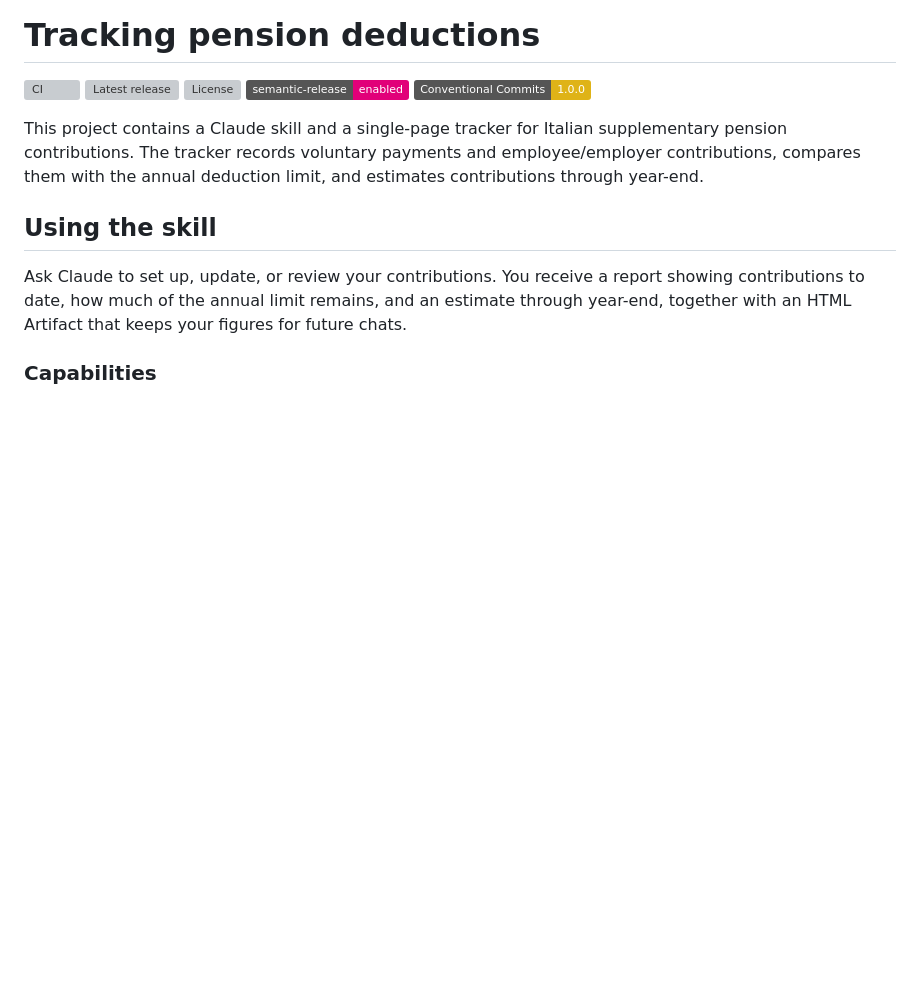
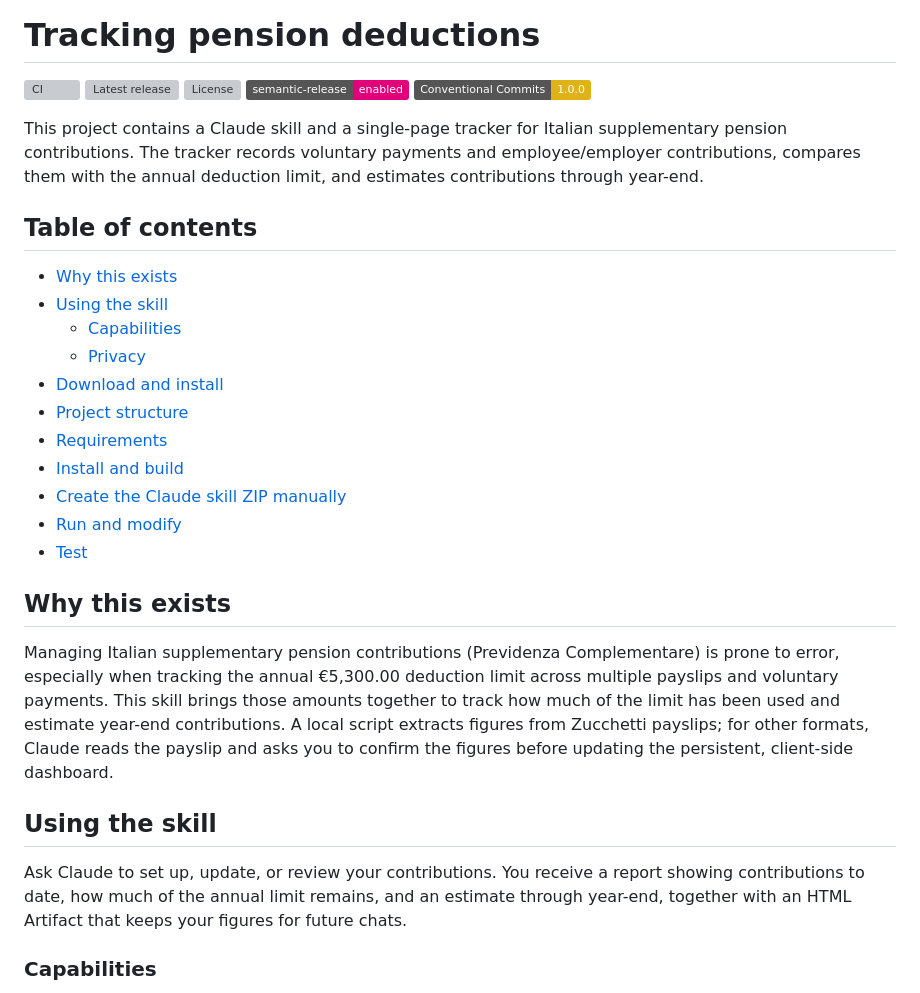
Before and after one commit to cdemeo92/tracking-pension-deductions, a Markdown page: README.md, the part around one of its changes. GitHub-like rendering; badges without logos; blank space fills up the shorter version; grey boxes are pictures that could not be loaded.

Commit message:
docs: enhance README with detailed project description and improved table of contents [skip ci]

```diff
--- a/README.md
+++ b/README.md
@@ -8,6 +8,24 @@
 
 This project contains a Claude skill and a single-page tracker for Italian supplementary pension contributions. The tracker records voluntary payments and employee/employer contributions, compares them with the annual deduction limit, and estimates contributions through year-end.
 
+## Table of contents
+
+- [Why this exists](#why-this-exists)
+- [Using the skill](#using-the-skill)
+  - [Capabilities](#capabilities)
+  - [Privacy](#privacy)
+- [Download and install](#download-and-install)
+- [Project structure](#project-structure)
+- [Requirements](#requirements)
+- [Install and build](#install-and-build)
+- [Create the Claude skill ZIP manually](#create-the-claude-skill-zip-manually)
+- [Run and modify](#run-and-modify)
+- [Test](#test)
+
+## Why this exists
+
+Managing Italian supplementary pension contributions (Previdenza Complementare) is prone to error, especially when tracking the annual €5,300.00 deduction limit across multiple payslips and voluntary payments. This skill brings those amounts together to track how much of the limit has been used and estimate year-end contributions. A local script extracts figures from Zucchetti payslips; for other formats, Claude reads the payslip and asks you to confirm the figures before updating the persistent, client-side dashboard.
+
 ## Using the skill
 
 Ask Claude to set up, update, or review your contributions. You receive a report showing contributions to date, how much of the annual limit remains, and an estimate through year-end, together with an HTML Artifact that keeps your figures for future chats.
```
Also changed, not shown: other parts of README.md (+1 -1 lines).
